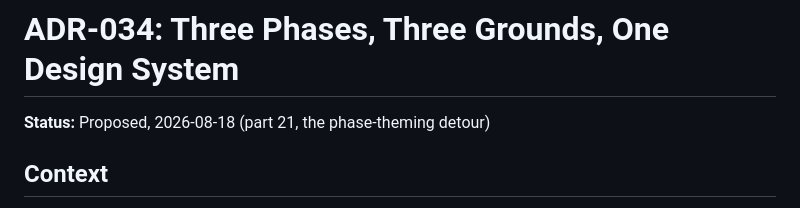
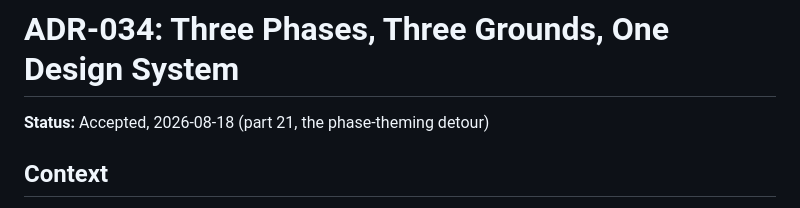
Before and after one commit to nikeater/optimaler-status, a Markdown page: docs/adr/ADR-034-three-phases-three-grounds-one-design-system.md, the part around the change. Rendered like a GitHub page.

Commit message:
docs: ADR-034 accepted and indexed

```diff
--- a/docs/adr/ADR-034-three-phases-three-grounds-one-design-system.md
+++ b/docs/adr/ADR-034-three-phases-three-grounds-one-design-system.md
@@ -1,6 +1,6 @@
 # ADR-034: Three Phases, Three Grounds, One Design System
 
-**Status:** Proposed, 2026-08-18 (part 21, the phase-theming detour)
+**Status:** Accepted, 2026-08-18 (part 21, the phase-theming detour)
 
 ## Context
 
```
Also changed, not shown: docs/DESIGN_DECISIONS.md (+1 -0 lines).
